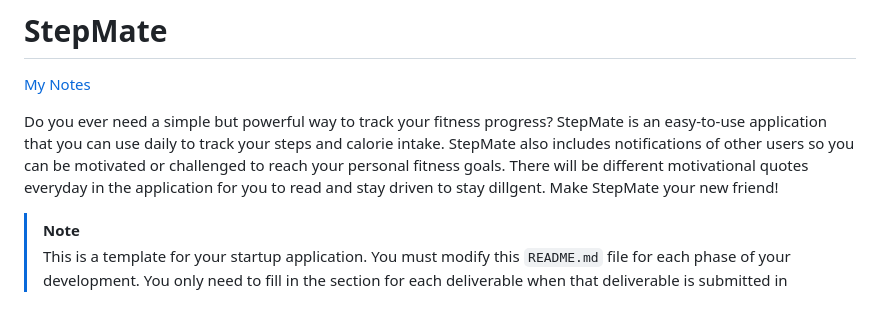
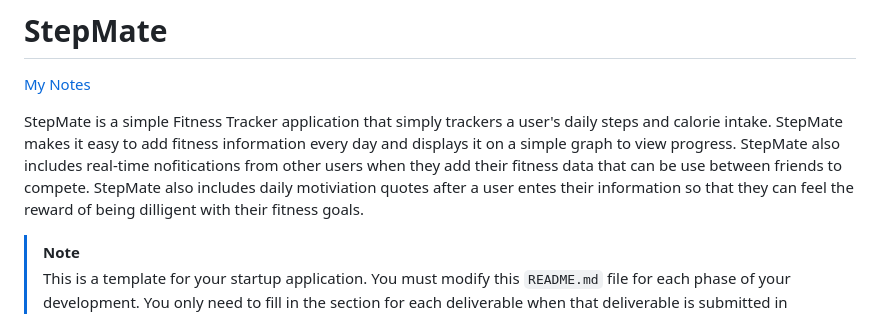
Before and after one commit to vilimounga/startup, a Markdown page: README.md, the part around the change. Drawn GitHub-style.

Commit message:
changed application description to fit deliverable

```diff
--- a/README.md
+++ b/README.md
@@ -2,7 +2,7 @@
 
 [My Notes](notes.md)
 
-Do you ever need a simple but powerful way to track your fitness progress? StepMate is an easy-to-use application that you can use daily to track your steps and calorie intake. StepMate also includes notifications of other users so you can be motivated or challenged to reach your personal fitness goals. There will be different motivational quotes everyday in the application for you to read and stay driven to stay dillgent. Make StepMate your new friend!
+StepMate is a simple Fitness Tracker application that simply trackers a user's daily steps and calorie intake. StepMate makes it easy to add fitness information every day and displays it on a simple graph to view progress. StepMate also includes real-time nofitications from other users when they add their fitness data that can be use between friends to compete. StepMate also includes daily motiviation quotes after a user entes their information so that they can feel the reward of being dilligent with their fitness goals.
 
 
 > [!NOTE]
```
